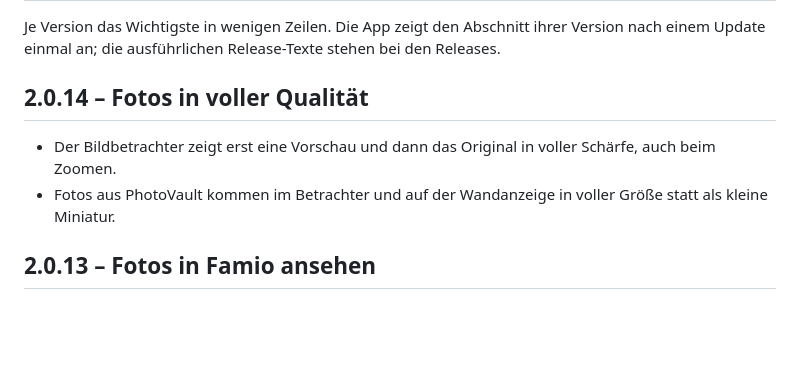
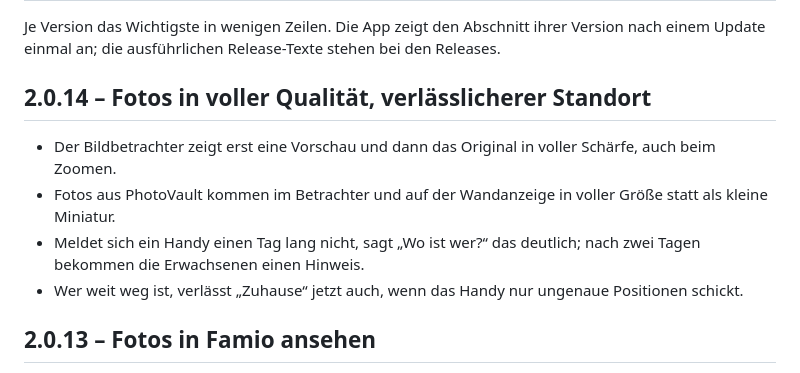
Before and after one commit to Dasevo-Digital/Famio, a Markdown page: app/CHANGELOG.md, the part around the change. GitHub-like rendering; blank space fills up the shorter version.

Commit message:
Version 2.0.14: Changelog um den Standort ergänzt

```diff
--- a/app/CHANGELOG.md
+++ b/app/CHANGELOG.md
@@ -4,12 +4,16 @@ Je Version das Wichtigste in wenigen Zeilen. Die App zeigt den Abschnitt
 ihrer Version nach einem Update einmal an; die ausführlichen Release-Texte
 stehen bei den Releases.
 
-## 2.0.14 – Fotos in voller Qualität
+## 2.0.14 – Fotos in voller Qualität, verlässlicherer Standort
 
 - Der Bildbetrachter zeigt erst eine Vorschau und dann das Original in
   voller Schärfe, auch beim Zoomen.
 - Fotos aus PhotoVault kommen im Betrachter und auf der Wandanzeige in
   voller Größe statt als kleine Miniatur.
+- Meldet sich ein Handy einen Tag lang nicht, sagt „Wo ist wer?“ das
+  deutlich; nach zwei Tagen bekommen die Erwachsenen einen Hinweis.
+- Wer weit weg ist, verlässt „Zuhause“ jetzt auch, wenn das Handy nur
+  ungenaue Positionen schickt.
 
 ## 2.0.13 – Fotos in Famio ansehen
 
```
Also changed, not shown: app/CHANGELOG.en.md (+5 -1 lines), app/CHANGELOG.es.md (+5 -1 lines).
